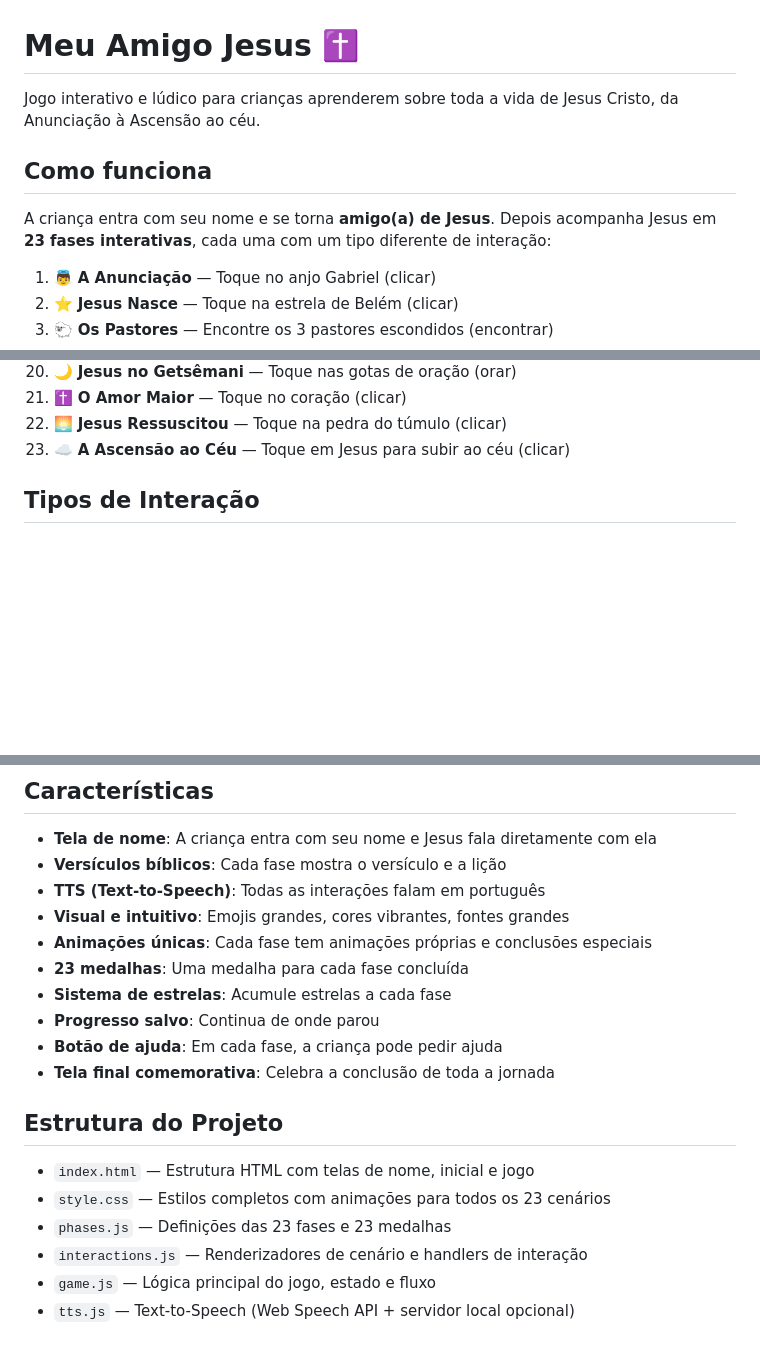
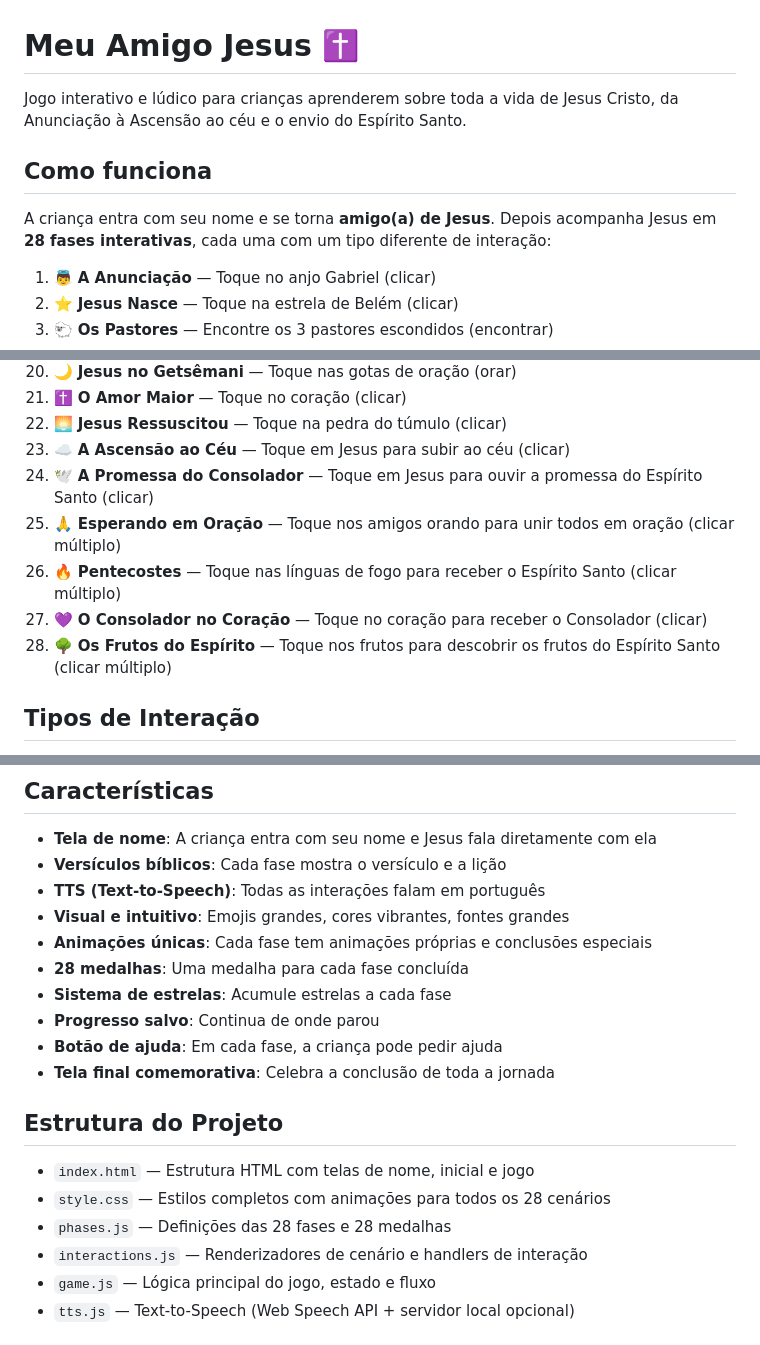
Before and after one commit to douglasherzog/MeuAmigoJesus, a Markdown page: README.md, 3 parts joined by grey strips. Drawn GitHub-style; blank space fills up the shorter version.

Commit message:
docs: atualiza README para refletir as 28 fases

```diff
--- a/README.md
+++ b/README.md
@@ -1,10 +1,10 @@
 # Meu Amigo Jesus ✝️
 
-Jogo interativo e lúdico para crianças aprenderem sobre toda a vida de Jesus Cristo, da Anunciação à Ascensão ao céu.
+Jogo interativo e lúdico para crianças aprenderem sobre toda a vida de Jesus Cristo, da Anunciação à Ascensão ao céu e o envio do Espírito Santo.
 
 ## Como funciona
 
-A criança entra com seu nome e se torna **amigo(a) de Jesus**. Depois acompanha Jesus em **23 fases interativas**, cada uma com um tipo diferente de interação:
+A criança entra com seu nome e se torna **amigo(a) de Jesus**. Depois acompanha Jesus em **28 fases interativas**, cada uma com um tipo diferente de interação:
 
 1. 👼 **A Anunciação** — Toque no anjo Gabriel (clicar)
 2. ⭐ **Jesus Nasce** — Toque na estrela de Belém (clicar)
@@ -29,6 +29,11 @@ A criança entra com seu nome e se torna **amigo(a) de Jesus**. Depois acompanha
 21. ✝️ **O Amor Maior** — Toque no coração (clicar)
 22. 🌅 **Jesus Ressuscitou** — Toque na pedra do túmulo (clicar)
 23. ☁️ **A Ascensão ao Céu** — Toque em Jesus para subir ao céu (clicar)
+24. 🕊️ **A Promessa do Consolador** — Toque em Jesus para ouvir a promessa do Espírito Santo (clicar)
+25. 🙏 **Esperando em Oração** — Toque nos amigos orando para unir todos em oração (clicar múltiplo)
+26. 🔥 **Pentecostes** — Toque nas línguas de fogo para receber o Espírito Santo (clicar múltiplo)
+27. 💜 **O Consolador no Coração** — Toque no coração para receber o Consolador (clicar)
+28. 🌳 **Os Frutos do Espírito** — Toque nos frutos para descobrir os frutos do Espírito Santo (clicar múltiplo)
 
 ## Tipos de Interação
 
@@ -50,7 +55,7 @@ A criança entra com seu nome e se torna **amigo(a) de Jesus**. Depois acompanha
 - **TTS (Text-to-Speech)**: Todas as interações falam em português
 - **Visual e intuitivo**: Emojis grandes, cores vibrantes, fontes grandes
 - **Animações únicas**: Cada fase tem animações próprias e conclusões especiais
-- **23 medalhas**: Uma medalha para cada fase concluída
+- **28 medalhas**: Uma medalha para cada fase concluída
 - **Sistema de estrelas**: Acumule estrelas a cada fase
 - **Progresso salvo**: Continua de onde parou
 - **Botão de ajuda**: Em cada fase, a criança pode pedir ajuda
@@ -59,8 +64,8 @@ A criança entra com seu nome e se torna **amigo(a) de Jesus**. Depois acompanha
 ## Estrutura do Projeto
 
 - `index.html` — Estrutura HTML com telas de nome, inicial e jogo
-- `style.css` — Estilos completos com animações para todos os 23 cenários
-- `phases.js` — Definições das 23 fases e 23 medalhas
+- `style.css` — Estilos completos com animações para todos os 28 cenários
+- `phases.js` — Definições das 28 fases e 28 medalhas
 - `interactions.js` — Renderizadores de cenário e handlers de interação
 - `game.js` — Lógica principal do jogo, estado e fluxo
 - `tts.js` — Text-to-Speech (Web Speech API + servidor local opcional)
```
